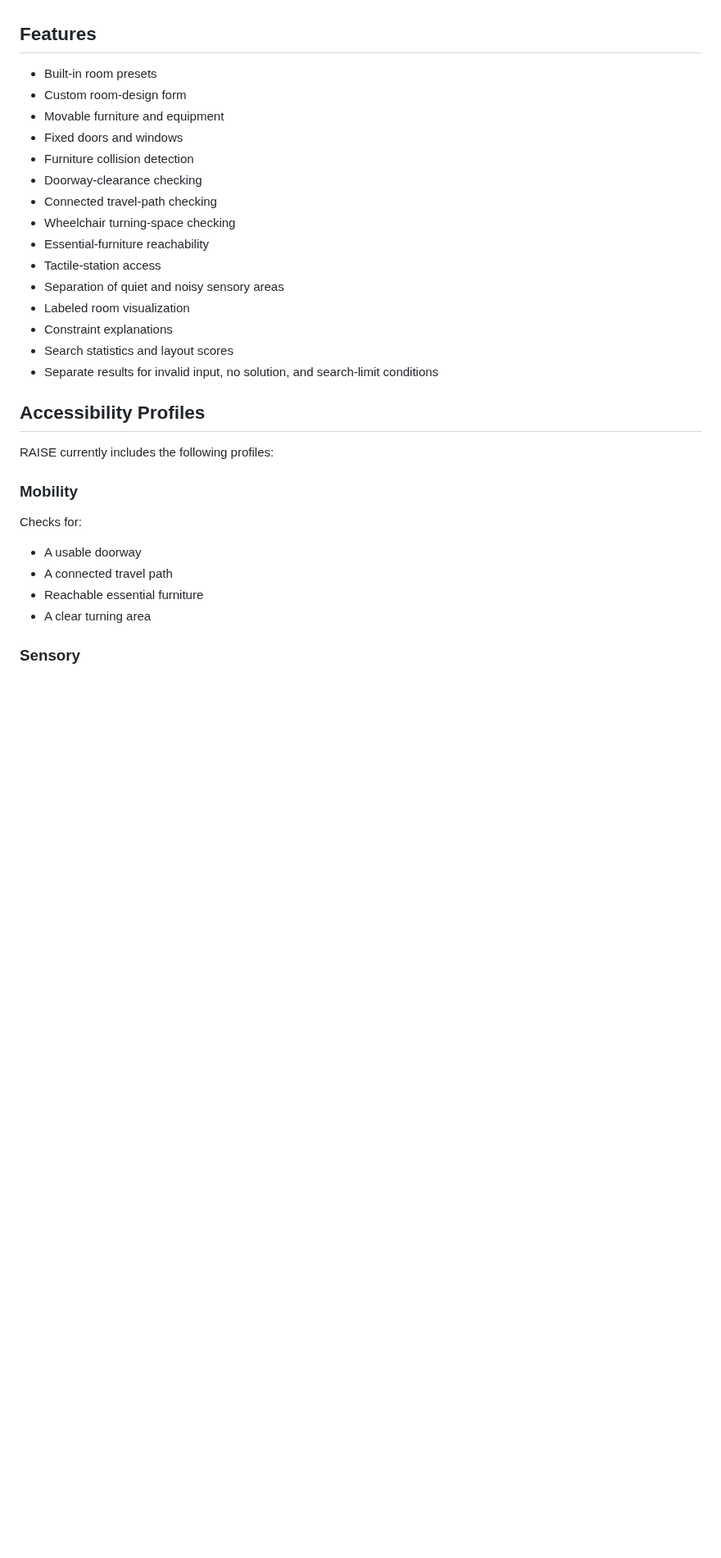
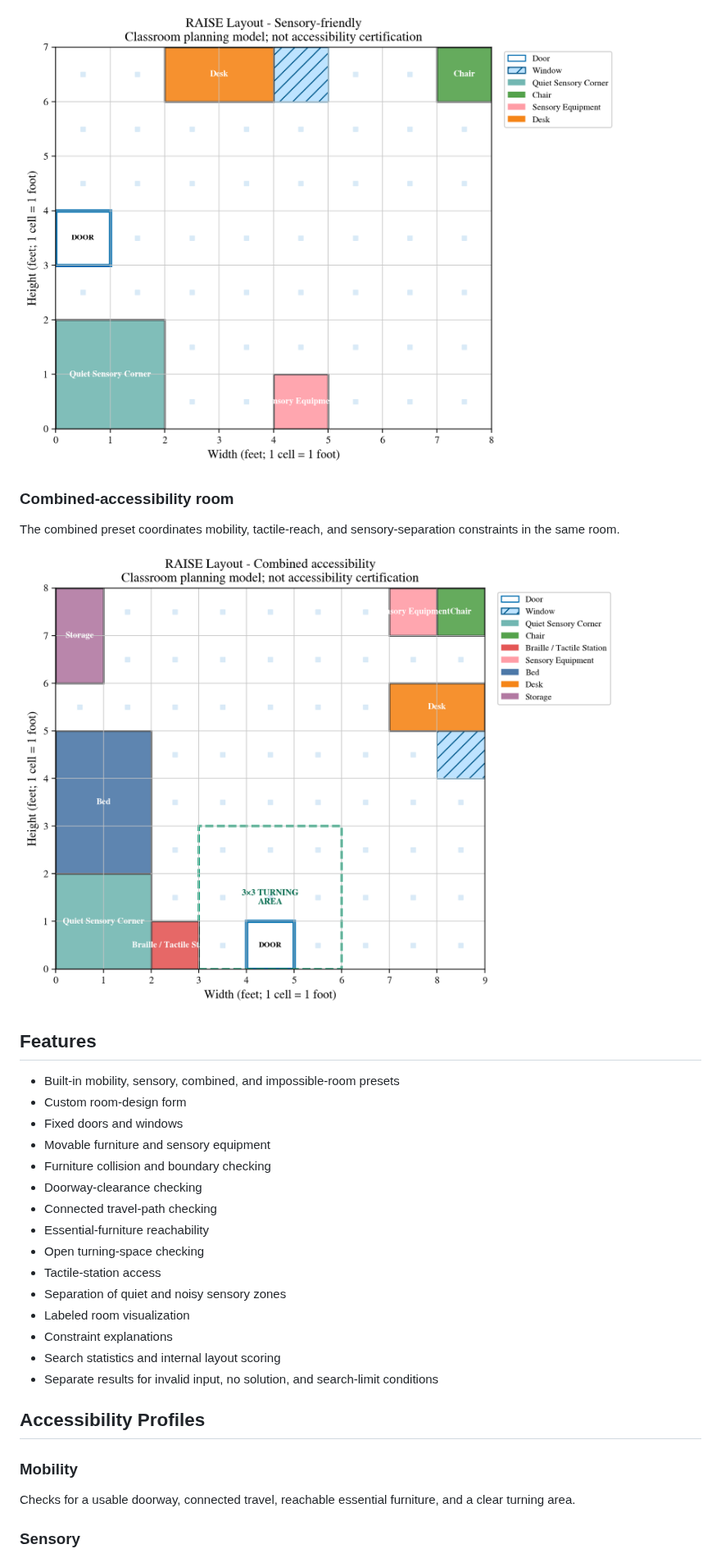
Before and after one commit to BasboAyel/RAISE, a Markdown page: README.md, the part around one of its changes. Shown at 82% size. Rendered like a GitHub page; pictures changed too: images/combined_room_layout.png (added), images/sensory_room_layout.png (added); blank space fills up the shorter version.

```diff
--- a/README.md
+++ b/README.md
@@ -14,34 +27,34 @@ RAISE was developed in Python and runs in Google Colab.
+![RAISE sensory-room layout](images/sensory_room_layout.png)
+
+### Combined-accessibility room
+
+The combined preset coordinates mobility, tactile-reach, and sensory-separation constraints in the same room.
+
+![RAISE combined-accessibility layout](images/combined_room_layout.png)
 
 ## Features
 
-- Built-in room presets
+- Built-in mobility, sensory, combined, and impossible-room presets
 - Custom room-design form
-- Movable furniture and equipment
 - Fixed doors and windows
-- Furniture collision detection
+- Movable furniture and sensory equipment
+- Furniture collision and boundary checking
 - Doorway-clearance checking
 - Connected travel-path checking
-- Wheelchair turning-space checking
 - Essential-furniture reachability
+- Open turning-space checking
 - Tactile-station access
-- Separation of quiet and noisy sensory areas
+- Separation of quiet and noisy sensory zones
 - Labeled room visualization
 - Constraint explanations
-- Search statistics and layout scores
+- Search statistics and internal layout scoring
 - Separate results for invalid input, no solution, and search-limit conditions
 
 ## Accessibility Profiles
 
-RAISE currently includes the following profiles:
-
 ### Mobility
 
-Checks for:
-
-- A usable doorway
-- A connected travel path
-- Reachable essential furniture
-- A clear turning area
+Checks for a usable doorway, connected travel, reachable essential furniture, and a clear turning area.
 
 ### Sensory
 
```
Also changed, not shown: other parts of README.md (+72 -84 lines), images/layout_quality_comparison.png (added), images/mobility_bedroom_layout.png (added), images/solver_attempts_comparison.png (added), 1 other file.
